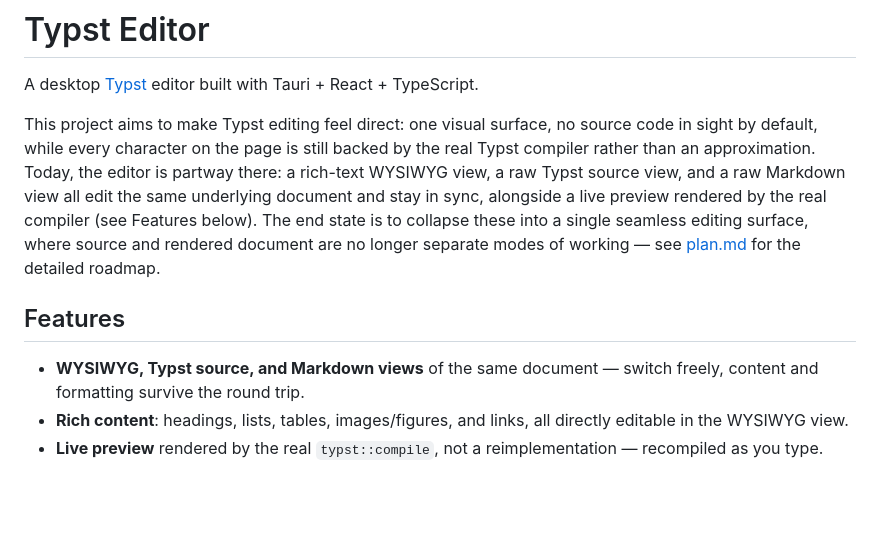
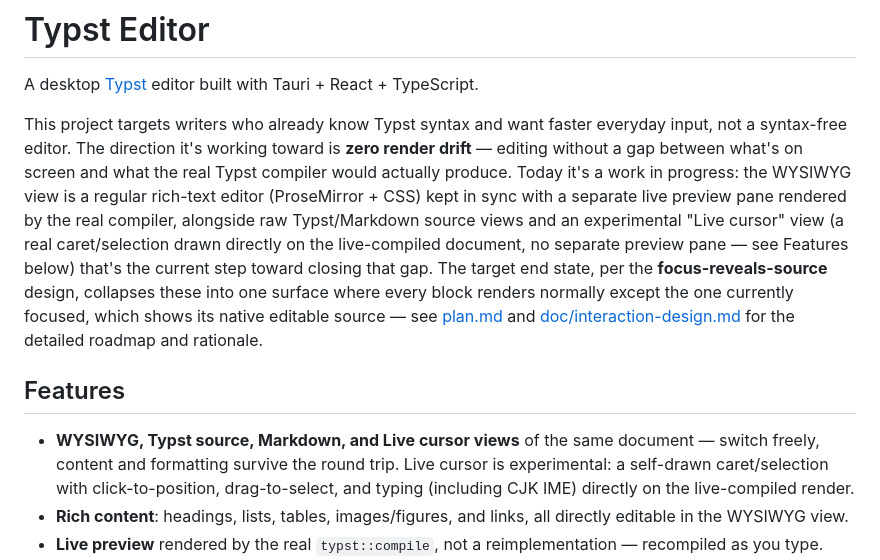
Before and after one commit to flatflax/typst-editor, a Markdown page: README.md, the part around the change. Drawn GitHub-style; blank space fills up the shorter version.

```diff
--- a/README.md
+++ b/README.md
@@ -2,12 +2,26 @@
 
 A desktop [Typst](https://typst.app/) editor built with Tauri + React + TypeScript.
 
-This project aims to make Typst editing feel direct: one visual surface, no source code in sight by default, while every character on the page is still backed by the real Typst compiler rather than an approximation. Today, the editor is partway there: a rich-text WYSIWYG view, a raw Typst source view, and a raw Markdown view all edit the same underlying document and stay in sync, alongside a live preview rendered by the real compiler (see Features below). The end state is to collapse these into a single seamless editing surface, where source and rendered document are no longer separate modes of working — see [plan.md](plan.md) for the detailed roadmap.
+This project targets writers who already know Typst syntax and want faster everyday
+input, not a syntax-free editor. The direction it's working toward is **zero render
+drift** — editing without a gap between what's on screen and what the real Typst
+compiler would actually produce. Today it's a work in progress: the WYSIWYG view is a
+regular rich-text editor (ProseMirror + CSS) kept in sync with a separate live preview
+pane rendered by the real compiler, alongside raw Typst/Markdown source views and an
+experimental "Live cursor" view (a real caret/selection drawn directly on the
+live-compiled document, no separate preview pane — see Features below) that's the
+current step toward closing that gap. The target end state, per the
+**focus-reveals-source** design, collapses these into one surface where every block
+renders normally except the one currently focused, which shows its native editable
+source — see [plan.md](plan.md) and [doc/interaction-design.md](doc/interaction-design.md)
+for the detailed roadmap and rationale.
 
 ## Features
 
-- **WYSIWYG, Typst source, and Markdown views** of the same document — switch freely,
-  content and formatting survive the round trip.
+- **WYSIWYG, Typst source, Markdown, and Live cursor views** of the same document —
+  switch freely, content and formatting survive the round trip. Live cursor is
+  experimental: a self-drawn caret/selection with click-to-position, drag-to-select,
+  and typing (including CJK IME) directly on the live-compiled render.
 - **Rich content**: headings, lists, tables, images/figures, and links, all directly
   editable in the WYSIWYG view.
 - **Live preview** rendered by the real `typst::compile`, not a reimplementation —
```
Also changed, not shown: doc/phase4-product-validation.md (added, +39 -0 lines), plan.md (+37 -108 lines).
